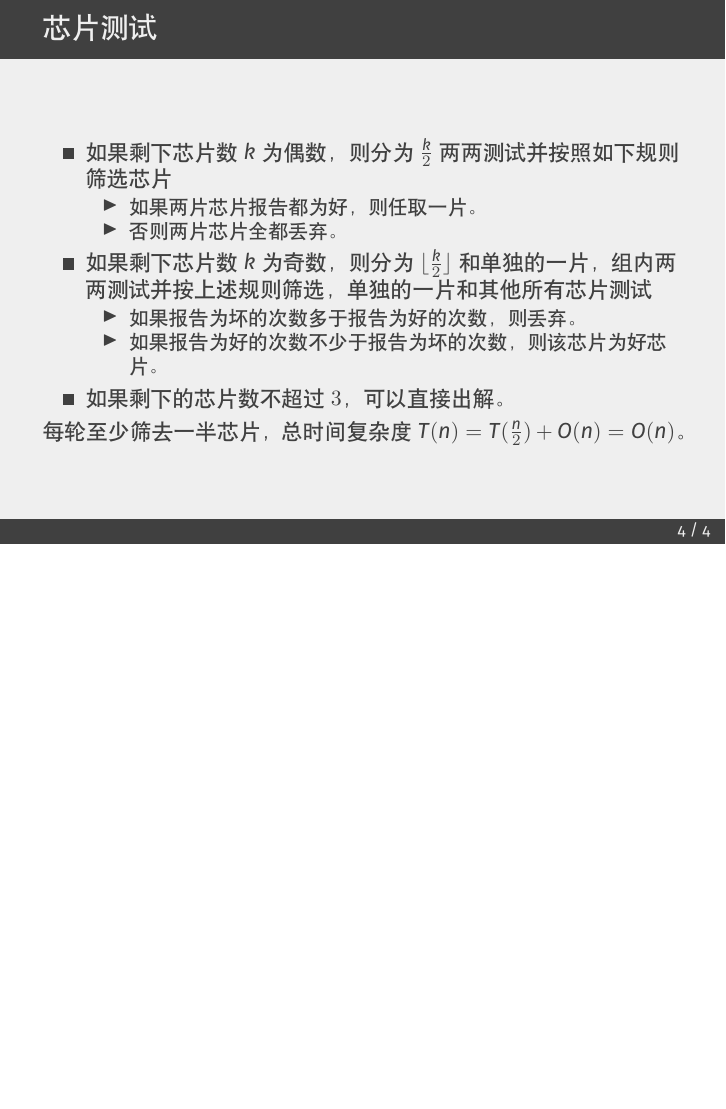
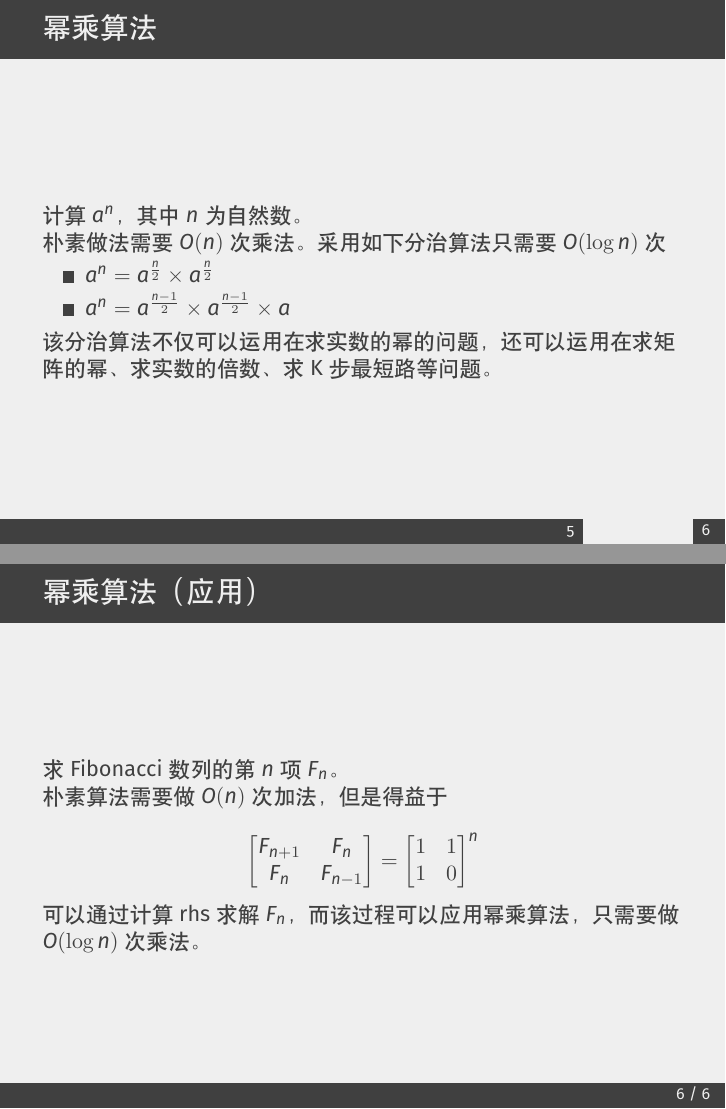
Before and after one commit to PKUAA2020S1201/Weekly-Review-1, LaTeX slides (divide-and-conquer.tex): page 5 of 5 before the commit and pages 6 and 7 of 7 after it, the two joined at a grey line, the shorter picture padded with empty space. Compiled offline with XeLaTeX.

Commit message:
幂乘算法

```diff
--- a/divide-and-conquer.tex
+++ b/divide-and-conquer.tex
@@ -74,7 +74,44 @@
 
     % TODO 快速排序
 
-    % TODO 幂乘算法
+    \begin{frame}
+        \frametitle{幂乘算法}
+
+        计算$a^n$，其中$n$为自然数。
+
+        朴素做法需要$O(n)$次乘法。采用如下分治算法只需要$O(\log n)$次
+
+        \begin{itemize}
+            \item $a^n = a^{\frac{n}{2}} \times a^{\frac{n}{2}}$
+            \item $a^n = a^{\frac{n-1}{2}} \times a^{\frac{n-1}{2}} \times a$
+        \end{itemize}
+
+        该分治算法不仅可以运用在求实数的幂的问题，还可以运用在求矩阵的幂、求实数的倍数、求K步最短路等问题。
+
+    \end{frame}
+
+    \begin{frame}
+        \frametitle{幂乘算法（应用）}
+
+        求Fibonacci数列的第$n$项$F_n$。
+
+        朴素算法需要做$O(n)$次加法，但是得益于
+
+        $$
+        \begin{bmatrix}
+            F_{n+1} & F_{n} \\
+            F_{n} & F_{n-1} \\
+        \end{bmatrix}
+        =
+        \begin{bmatrix}
+            1 & 1 \\
+            1 & 0 \\
+        \end{bmatrix} ^ n
+        $$
+
+        可以通过计算rhs求解$F_n$，而该过程可以应用幂乘算法，只需要做$O(\log n)$次乘法。
+
+    \end{frame}
 
     % TODO 改进分治算法：减少子问题个数
 
```
Also changed, not shown: divide-and-conquer.pdf.
